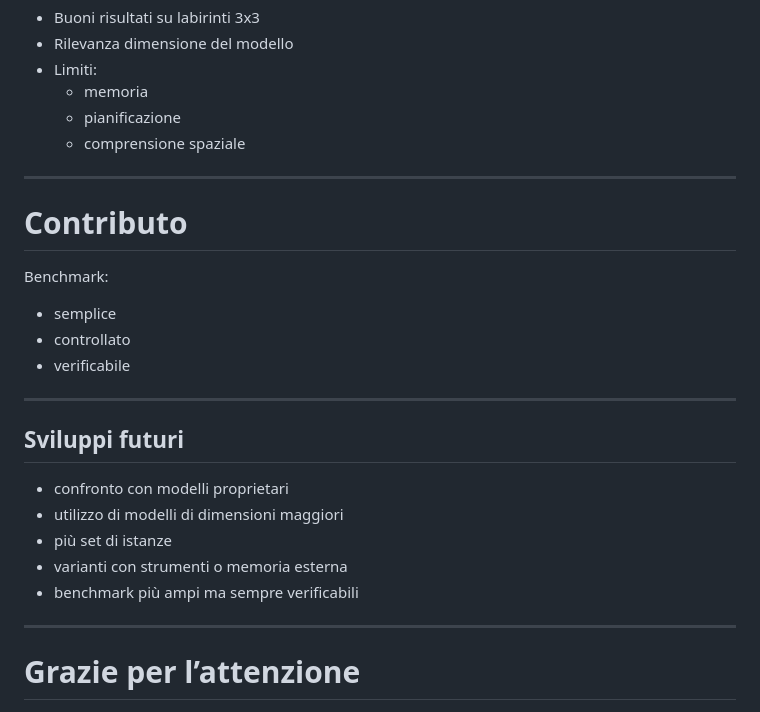
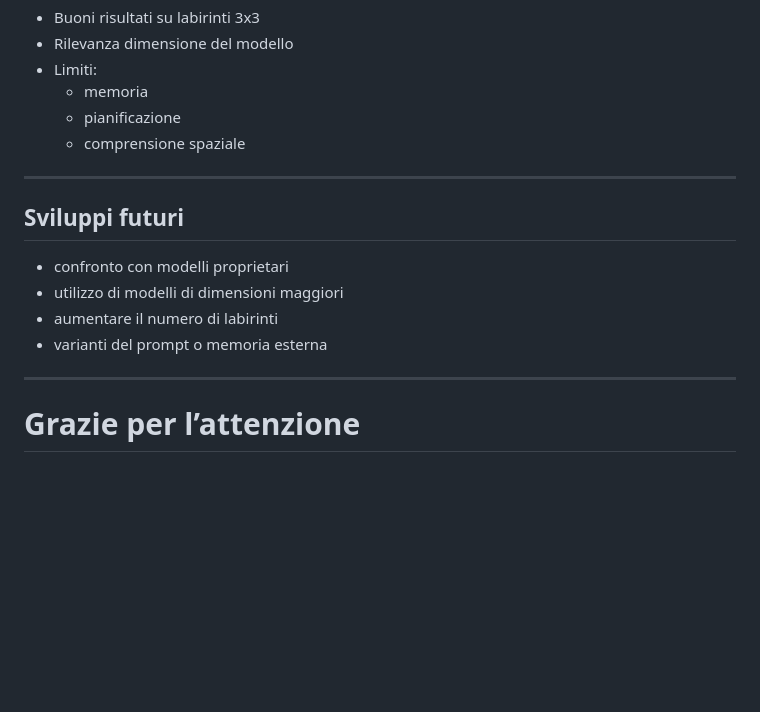
Before and after one commit to Oldranda1414/thesis_pres, a Markdown page: slides.md, the part around the change. GitHub-like rendering; blank space fills up the shorter version.

```diff
--- a/slides.md
+++ b/slides.md
@@ -145,23 +145,12 @@ Le celle colorate introducono riferimenti spaziali univoci
 
 ---
 
-# Contributo
-
-Benchmark:
-
-- semplice
-- controllato
-- verificabile
-
----
-
 ## Sviluppi futuri
 
 - confronto con modelli proprietari
 - utilizzo di modelli di dimensioni maggiori
-- più set di istanze
-- varianti con strumenti o memoria esterna
-- benchmark più ampi ma sempre verificabili
+- aumentare il numero di labirinti
+- varianti del prompt o memoria esterna
 
 ---
 
```
